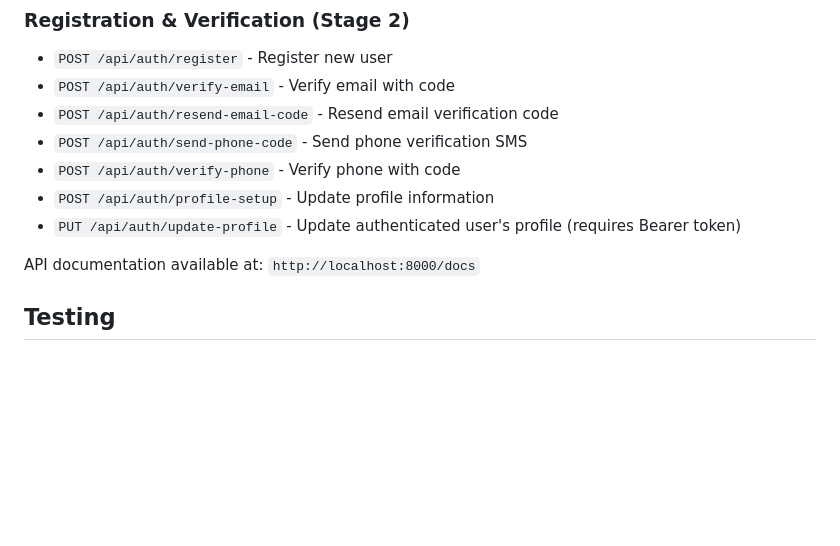
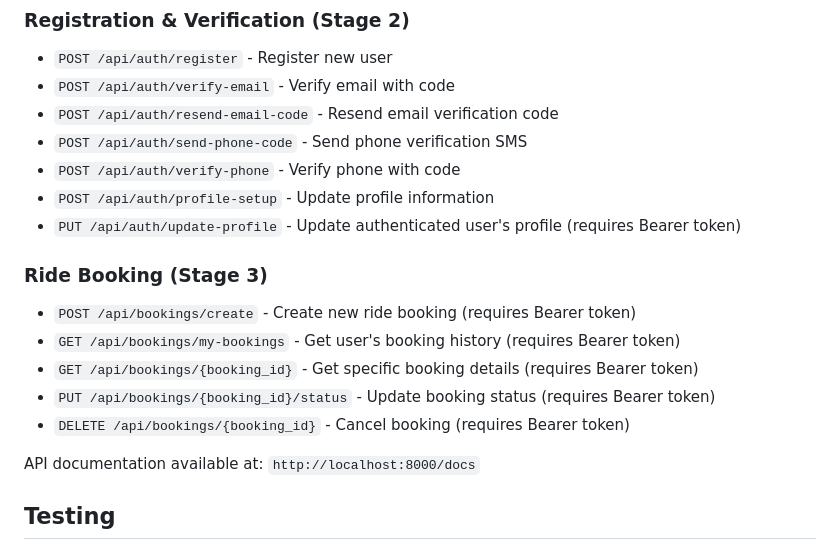
Before and after one commit to shad03152015/HotRide, a Markdown page: README.md, the part around the change. GitHub-like rendering; blank space fills up the shorter version.

Commit message:
Auto-commit: Agent tool execution

```diff
--- a/README.md
+++ b/README.md
@@ -240,6 +240,14 @@ For mobile testing on same network:
 - `POST /api/auth/profile-setup` - Update profile information
 - `PUT /api/auth/update-profile` - Update authenticated user's profile (requires Bearer token)
 
+### Ride Booking (Stage 3)
+
+- `POST /api/bookings/create` - Create new ride booking (requires Bearer token)
+- `GET /api/bookings/my-bookings` - Get user's booking history (requires Bearer token)
+- `GET /api/bookings/{booking_id}` - Get specific booking details (requires Bearer token)
+- `PUT /api/bookings/{booking_id}/status` - Update booking status (requires Bearer token)
+- `DELETE /api/bookings/{booking_id}` - Cancel booking (requires Bearer token)
+
 API documentation available at: `http://localhost:8000/docs`
 
 ## Testing
```
